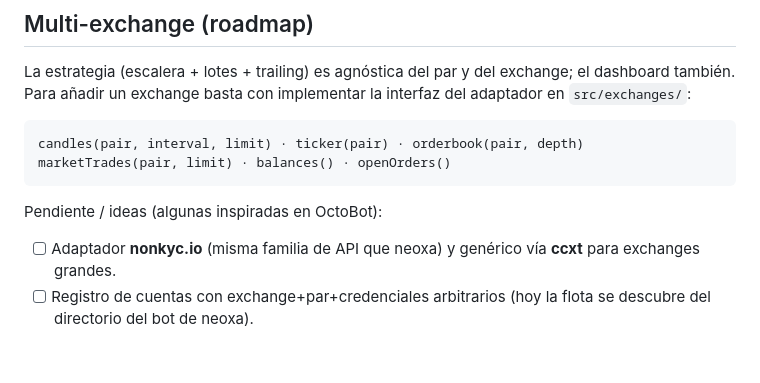
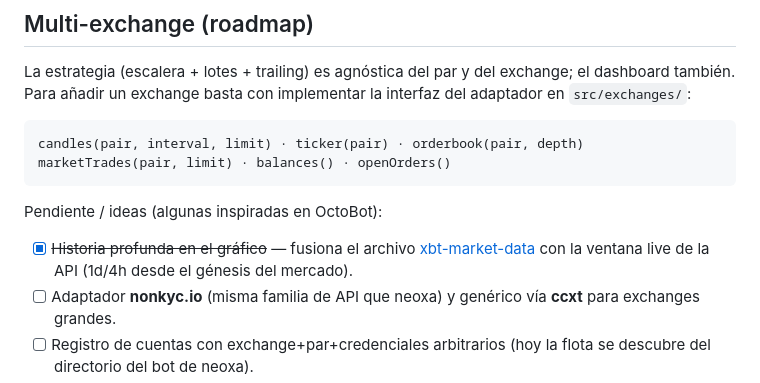
Before and after one commit to MarcanoFilms/oracle-trader, a Markdown page: README.md, the part around the change. GitHub-like rendering; blank space fills up the shorter version.

Commit message:
README: marcar historia profunda como hecha

```diff
--- a/README.md
+++ b/README.md
@@ -52,6 +52,7 @@ marketTrades(pair, limit) · balances() · openOrders()
 
 Pendiente / ideas (algunas inspiradas en OctoBot):
 
+- [x] ~~Historia profunda en el gráfico~~ — fusiona el archivo [xbt-market-data](https://github.com/MarcanoFilms/xbt-market-data) con la ventana live de la API (1d/4h desde el génesis del mercado).
 - [ ] Adaptador **nonkyc.io** (misma familia de API que neoxa) y genérico vía **ccxt** para exchanges grandes.
 - [ ] Registro de cuentas con exchange+par+credenciales arbitrarios (hoy la flota se descubre del directorio del bot de neoxa).
 - [ ] Curva de equity / residuo acumulado por cuenta (gráfico histórico).
```
